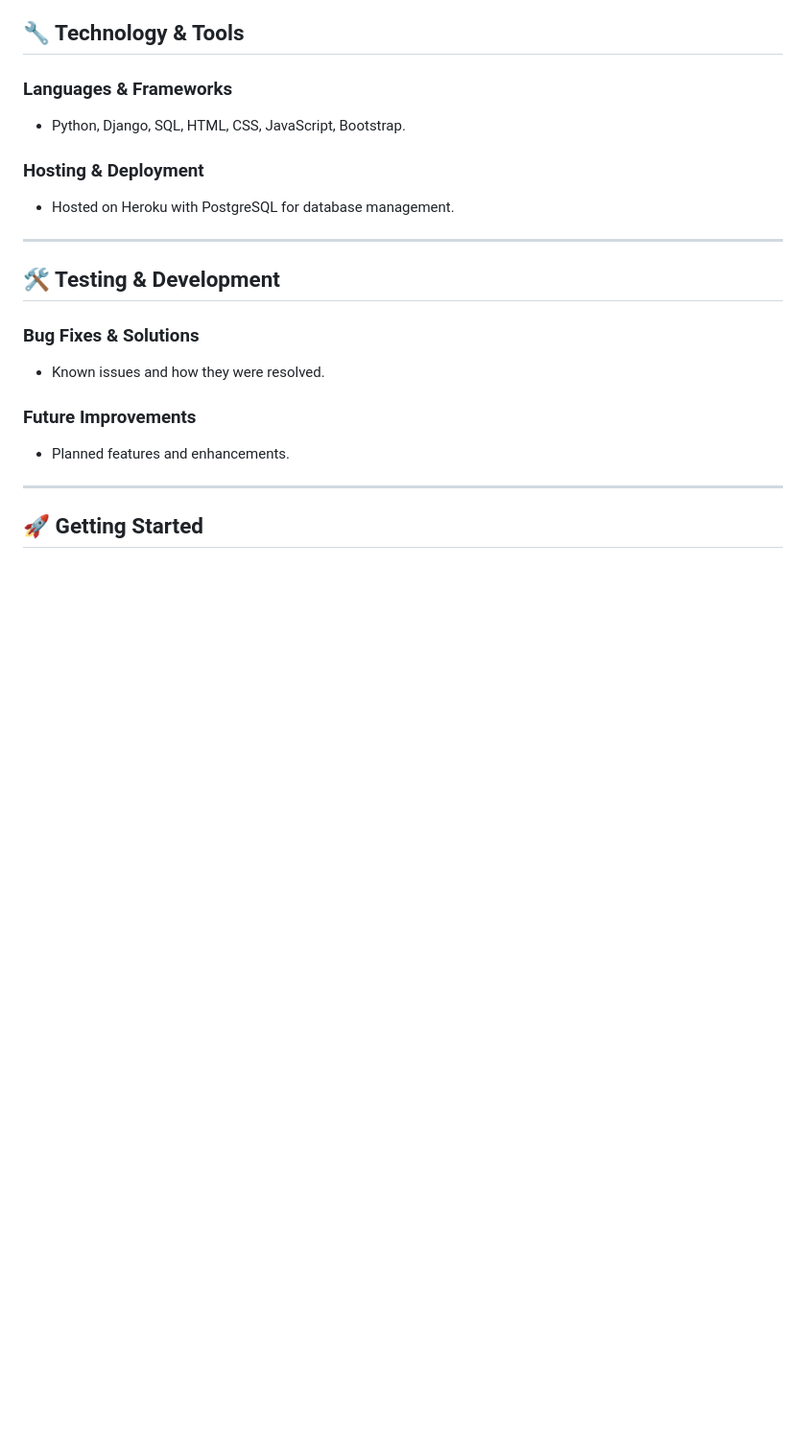
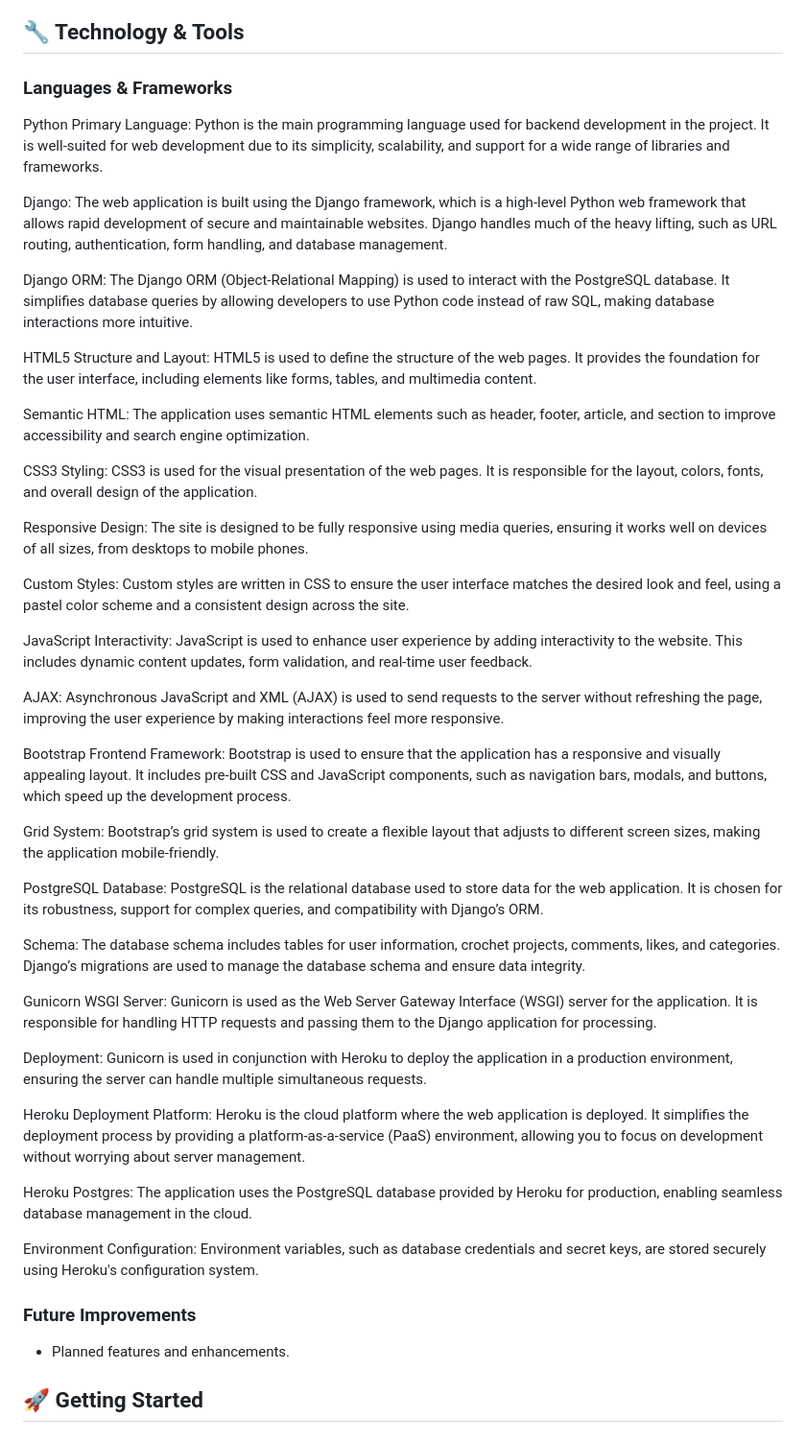
Before and after one commit to louisesykes198/The-Crochet-Nook, a Markdown page: README.md, the part around the change. Shown: that part at 96% size. Drawn GitHub-style; blank space fills up the shorter version.

Commit message:
Added languages & frameworks to the readme

```diff
--- a/README.md
+++ b/README.md
@@ -884,22 +884,54 @@ Security Updates: The software stack, including Django and third-party libraries
 ## 🔧 Technology & Tools
 
 ### **Languages & Frameworks**
-- Python, Django, SQL, HTML, CSS, JavaScript, Bootstrap.
+Python
+Primary Language: Python is the main programming language used for backend development in the project. It is well-suited for web development due to its simplicity, scalability, and support for a wide range of libraries and frameworks.
 
-### **Hosting & Deployment**
-- Hosted on Heroku with PostgreSQL for database management.
+Django: The web application is built using the Django framework, which is a high-level Python web framework that allows rapid development of secure and maintainable websites. Django handles much of the heavy lifting, such as URL routing, authentication, form handling, and database management.
 
----
+Django ORM: The Django ORM (Object-Relational Mapping) is used to interact with the PostgreSQL database. It simplifies database queries by allowing developers to use Python code instead of raw SQL, making database interactions more intuitive.
 
-## 🛠️ Testing & Development
+HTML5
+Structure and Layout: HTML5 is used to define the structure of the web pages. It provides the foundation for the user interface, including elements like forms, tables, and multimedia content.
 
-### **Bug Fixes & Solutions**
-- Known issues and how they were resolved.
+Semantic HTML: The application uses semantic HTML elements such as header, footer, article, and section to improve accessibility and search engine optimization.
+
+CSS3
+Styling: CSS3 is used for the visual presentation of the web pages. It is responsible for the layout, colors, fonts, and overall design of the application.
+
+Responsive Design: The site is designed to be fully responsive using media queries, ensuring it works well on devices of all sizes, from desktops to mobile phones.
+
+Custom Styles: Custom styles are written in CSS to ensure the user interface matches the desired look and feel, using a pastel color scheme and a consistent design across the site.
+
+JavaScript
+Interactivity: JavaScript is used to enhance user experience by adding interactivity to the website. This includes dynamic content updates, form validation, and real-time user feedback.
+
+AJAX: Asynchronous JavaScript and XML (AJAX) is used to send requests to the server without refreshing the page, improving the user experience by making interactions feel more responsive.
+
+Bootstrap
+Frontend Framework: Bootstrap is used to ensure that the application has a responsive and visually appealing layout. It includes pre-built CSS and JavaScript components, such as navigation bars, modals, and buttons, which speed up the development process.
+
+Grid System: Bootstrap’s grid system is used to create a flexible layout that adjusts to different screen sizes, making the application mobile-friendly.
+
+PostgreSQL
+Database: PostgreSQL is the relational database used to store data for the web application. It is chosen for its robustness, support for complex queries, and compatibility with Django’s ORM.
+
+Schema: The database schema includes tables for user information, crochet projects, comments, likes, and categories. Django’s migrations are used to manage the database schema and ensure data integrity.
+
+Gunicorn
+WSGI Server: Gunicorn is used as the Web Server Gateway Interface (WSGI) server for the application. It is responsible for handling HTTP requests and passing them to the Django application for processing.
+
+Deployment: Gunicorn is used in conjunction with Heroku to deploy the application in a production environment, ensuring the server can handle multiple simultaneous requests.
+
+Heroku
+Deployment Platform: Heroku is the cloud platform where the web application is deployed. It simplifies the deployment process by providing a platform-as-a-service (PaaS) environment, allowing you to focus on development without worrying about server management.
+
+Heroku Postgres: The application uses the PostgreSQL database provided by Heroku for production, enabling seamless database management in the cloud.
+
+Environment Configuration: Environment variables, such as database credentials and secret keys, are stored securely using Heroku's configuration system.
 
 ### **Future Improvements**
 - Planned features and enhancements.
-
----
 
 ## 🚀 Getting Started
 
```
